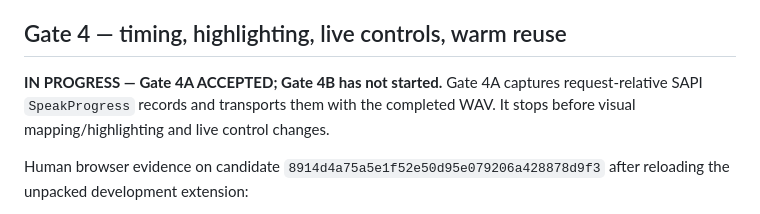
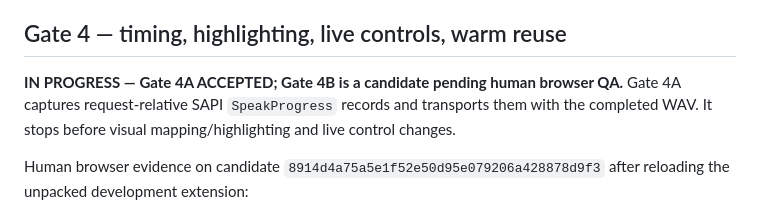
Before and after one commit to sguzman/edge-tts, a Markdown page: docs/win-natural/VERIFICATION.md, the part around the change. Rendered like a GitHub page.

```diff
--- a/docs/win-natural/VERIFICATION.md
+++ b/docs/win-natural/VERIFICATION.md
@@ -367,7 +367,7 @@ the current sentence instead of preserving an intra-sentence audio position.
 
 ## Gate 4 — timing, highlighting, live controls, warm reuse
 
-**IN PROGRESS — Gate 4A ACCEPTED; Gate 4B has not started.** Gate 4A captures
+**IN PROGRESS — Gate 4A ACCEPTED; Gate 4B is a candidate pending human browser QA.** Gate 4A captures
 request-relative SAPI `SpeakProgress` records and transports them with the
 completed WAV. It stops before visual mapping/highlighting and live control
 changes.
```
Also changed, not shown: docs/WIN_NATURAL_V2_PLAN.md (+1 -1 lines).
